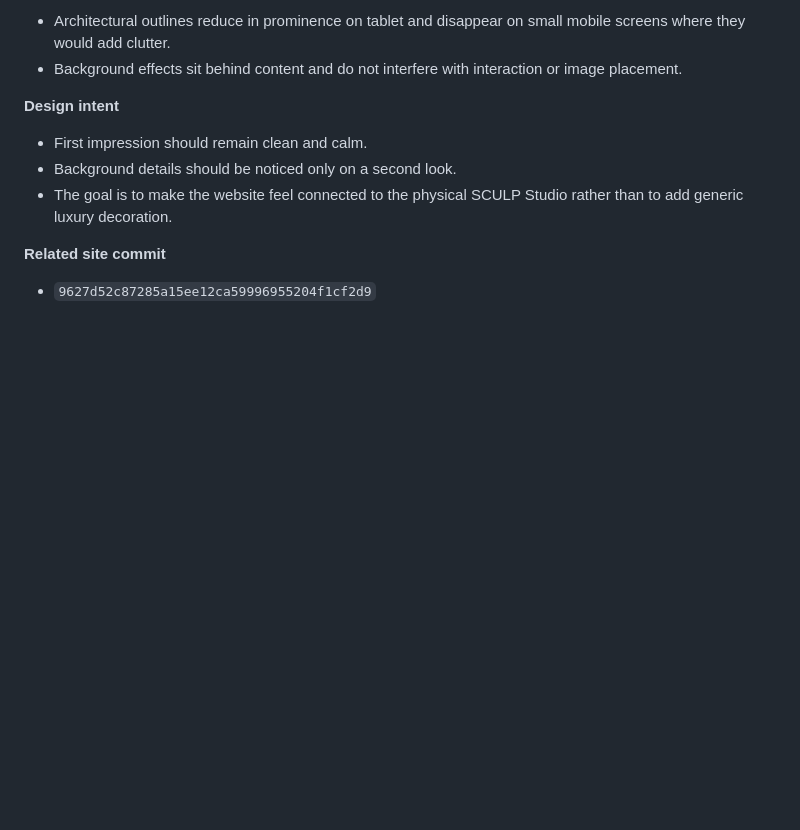
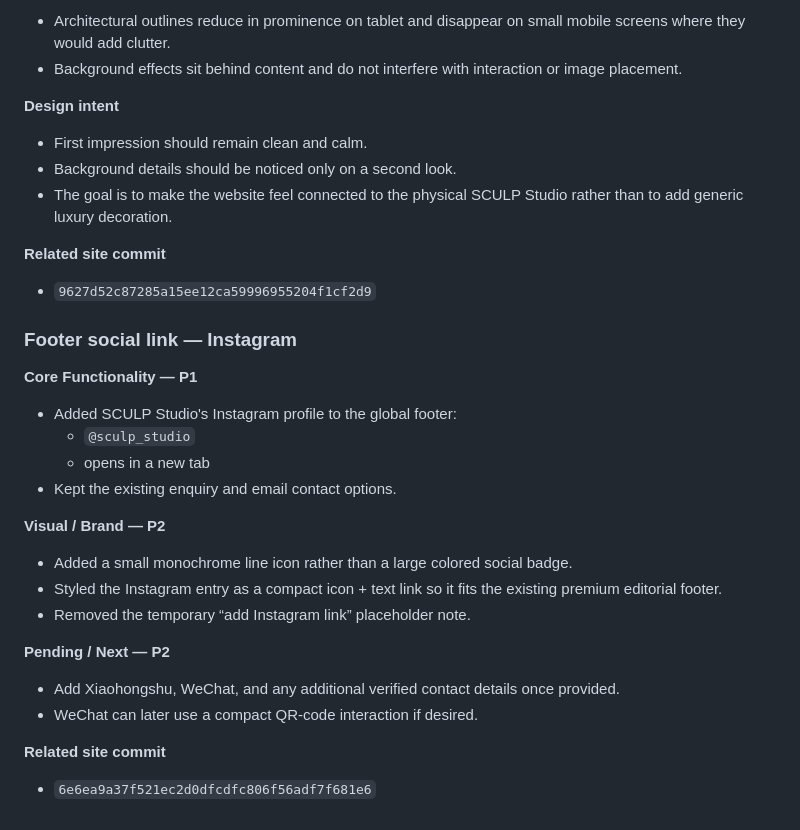
Before and after one commit to 2ez4jz/sculpstudio, a Markdown page: WORKLOG.md, the part around the change. GitHub-like rendering; blank space fills up the shorter version.

Commit message:
Log footer Instagram link

```diff
--- a/WORKLOG.md
+++ b/WORKLOG.md
@@ -731,3 +731,24 @@ For every future website modification:
 
 **Related site commit**
 - `9627d52c87285a15ee12ca59996955204f1cf2d9`
+
+
+### Footer social link — Instagram
+
+**Core Functionality — P1**
+- Added SCULP Studio's Instagram profile to the global footer:
+  - `@sculp_studio`
+  - opens in a new tab
+- Kept the existing enquiry and email contact options.
+
+**Visual / Brand — P2**
+- Added a small monochrome line icon rather than a large colored social badge.
+- Styled the Instagram entry as a compact icon + text link so it fits the existing premium editorial footer.
+- Removed the temporary “add Instagram link” placeholder note.
+
+**Pending / Next — P2**
+- Add Xiaohongshu, WeChat, and any additional verified contact details once provided.
+- WeChat can later use a compact QR-code interaction if desired.
+
+**Related site commit**
+- `6e6ea9a37f521ec2d0dfcdfc806f56adf7f681e6`
```
